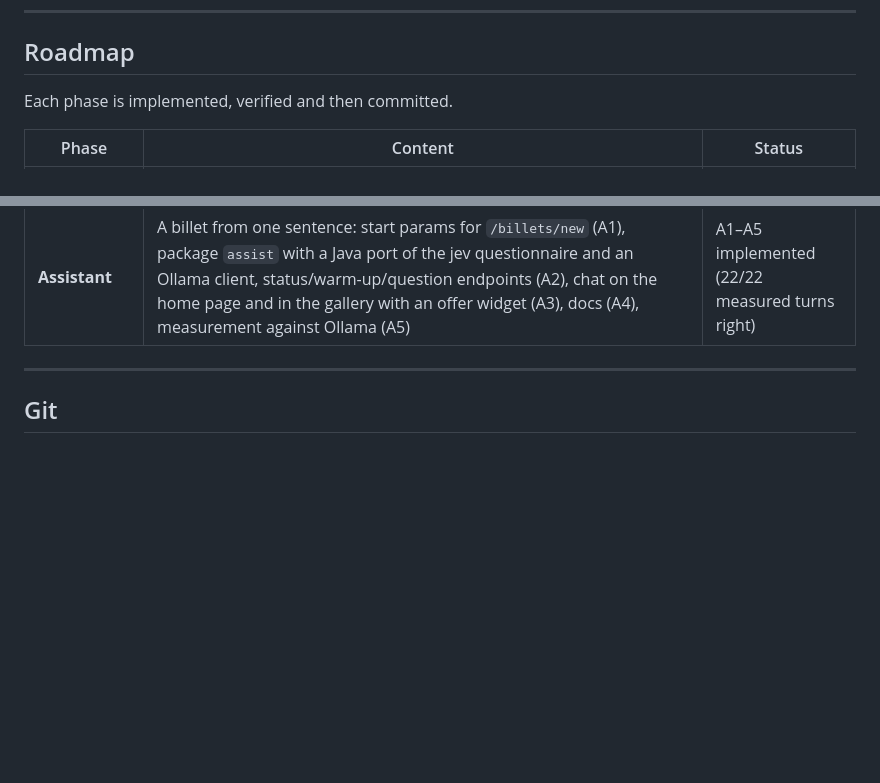
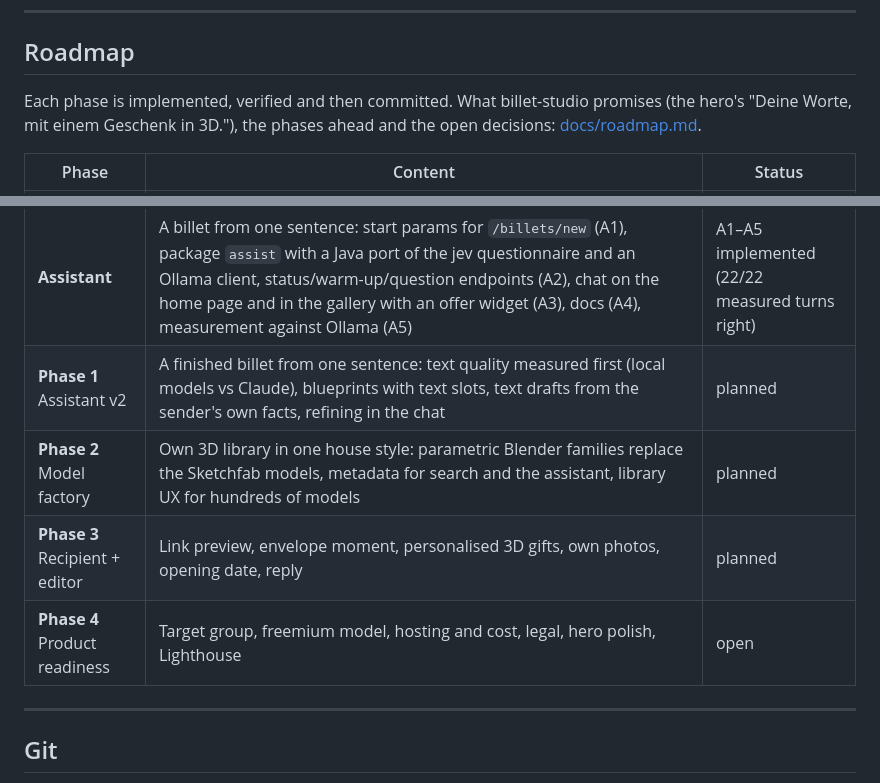
Before and after one commit to AndreasLesovsky/billet-studio, a Markdown page: README.md, 2 parts joined by grey strips. GitHub-like rendering; blank space fills up the shorter version.

```diff
--- a/README.md
+++ b/README.md
@@ -418,7 +418,9 @@ gzip_types text/plain text/css application/json application/javascript image/svg
 
 ## Roadmap
 
-Each phase is implemented, verified and then committed.
+Each phase is implemented, verified and then committed. What billet-studio promises (the hero's
+"Deine Worte, mit einem Geschenk in 3D."), the phases ahead and the open decisions:
+[docs/roadmap.md](docs/roadmap.md).
 
 | Phase | Content | Status |
 |---|---|---|
@@ -433,6 +435,10 @@ Each phase is implemented, verified and then committed.
 | **P8** Hardening + docs | fallow audit, bundle budgets (three.js only in the lazy chunk), axe checks of every page and dialog (`e2e/a11y.spec.ts`), stable parallel e2e runs, security review, theme swatches in "Meine Billets" (`tbl_billets.theme`), toasts at the bottom and above dialogs, models optionally served by the backend (`MODELS_DIRECTORY`) with runbook, nginx notes, Blender export checklist, README/CLAUDE.md | done (Lighthouse open) |
 | **Hero story** | 3D story in the home hero: Valentine's Day as the showcase, textures from the real renderer, card, phone and choreography in Blender Python (headless) with bakes and export, structure-preserving optimisation, light gifts, runtime with chapters, pause/replay, idle state with occasion changes and rotation, start/end posters from the canvas, reduced motion / data saver / no WebGL, LCP measurement, `e2e/home.spec.ts` | done |
 | **Assistant** | A billet from one sentence: start params for `/billets/new` (A1), package `assist` with a Java port of the jev questionnaire and an Ollama client, status/warm-up/question endpoints (A2), chat on the home page and in the gallery with an offer widget (A3), docs (A4), measurement against Ollama (A5) | A1–A5 implemented (22/22 measured turns right) |
+| **Phase 1** Assistant v2 | A finished billet from one sentence: text quality measured first (local models vs Claude), blueprints with text slots, text drafts from the sender's own facts, refining in the chat | planned |
+| **Phase 2** Model factory | Own 3D library in one house style: parametric Blender families replace the Sketchfab models, metadata for search and the assistant, library UX for hundreds of models | planned |
+| **Phase 3** Recipient + editor | Link preview, envelope moment, personalised 3D gifts, own photos, opening date, reply | planned |
+| **Phase 4** Product readiness | Target group, freemium model, hosting and cost, legal, hero polish, Lighthouse | open |
 
 ---
 
```
Also changed, not shown: docs/roadmap.md (added, +133 -0 lines).
